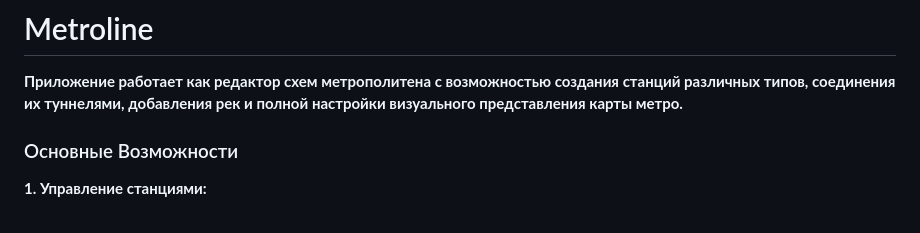
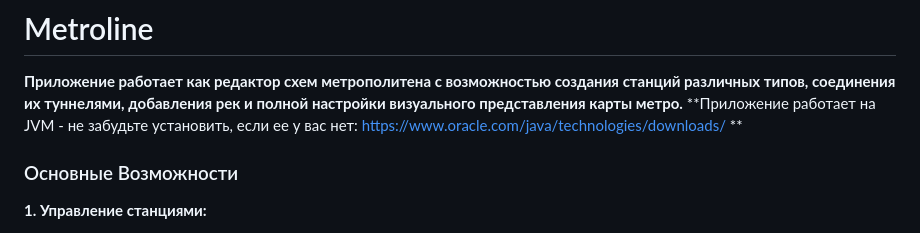
Before and after one commit to MaxLegend/Metroline, a Markdown page: README.md, the part around the change. Rendered like a GitHub page.

Commit message:
Update README to include JVM installation note
Added note about JVM requirement for the application.

```diff
--- a/README.md
+++ b/README.md
@@ -3,7 +3,7 @@
 
 
 **Приложение работает как редактор схем метрополитена с возможностью создания станций различных типов, соединения их туннелями, добавления рек и полной настройки визуального представления карты метро.**
-
+**Приложение работает на JVM - не забудьте установить, если ее у вас нет: https://www.oracle.com/java/technologies/downloads/ **
 ### Основные Возможности
 
 **1. Управление станциями:**
```
